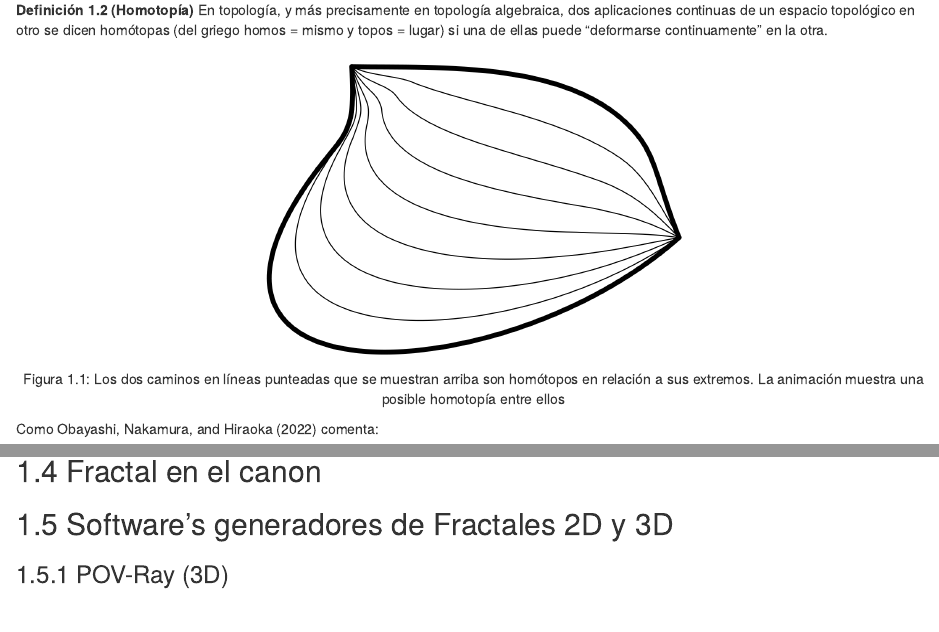
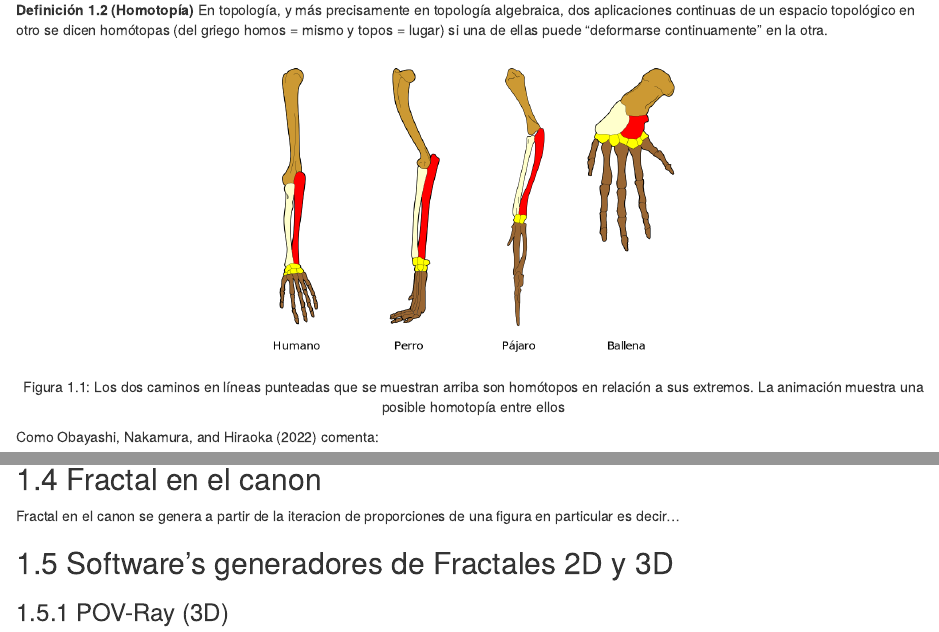
Before and after one commit to fissart/aplicadasarte, an R Markdown document (04.Rmd): the page in a window 1100 px wide, from 310 px down, and a second part further down, joined at a grey line. Rendered offline with R 4.5, knitr and Pandoc, with nearby package versions; drawn as R Markdown's standard HTML page in place of the format the file asks for.

Commit message:
Initial comment

````diff
--- a/04.Rmd
+++ b/04.Rmd
@@ -15,7 +15,7 @@ En topología, y más precisamente en topología algebraica, dos aplicaciones co
 :::
 
 ```{r homotopia, echo=FALSE, out.width='50%', fig.pos = "!ht", fig.align="center", fig.cap="Los dos caminos en líneas punteadas que se muestran arriba son homótopos en relación a sus extremos. La animación muestra una posible homotopía entre ellos"}
-knitr::include_graphics('homotopia.png')
+knitr::include_graphics('homologia.png')
 ```
 
 Como @homology comenta:
@@ -97,6 +97,7 @@ knitr::include_graphics('body2.png')
 
 ## Fractal en el canon
 
+Fractal en el canon se genera a partir de la iteracion de proporciones de una figura en particular es decir...
 
 ## Software's generadores de Fractales 2D y 3D
 
````
Also changed, not shown: docs/search_index.json, docs/z_1.tex, notas (50).xlsx (added), notas (51).xlsx (added), notas (52).xlsx (added), notas (53).xlsx (added), notas (54).xlsx (added), notas (55).xlsx (added), 15 other files.
